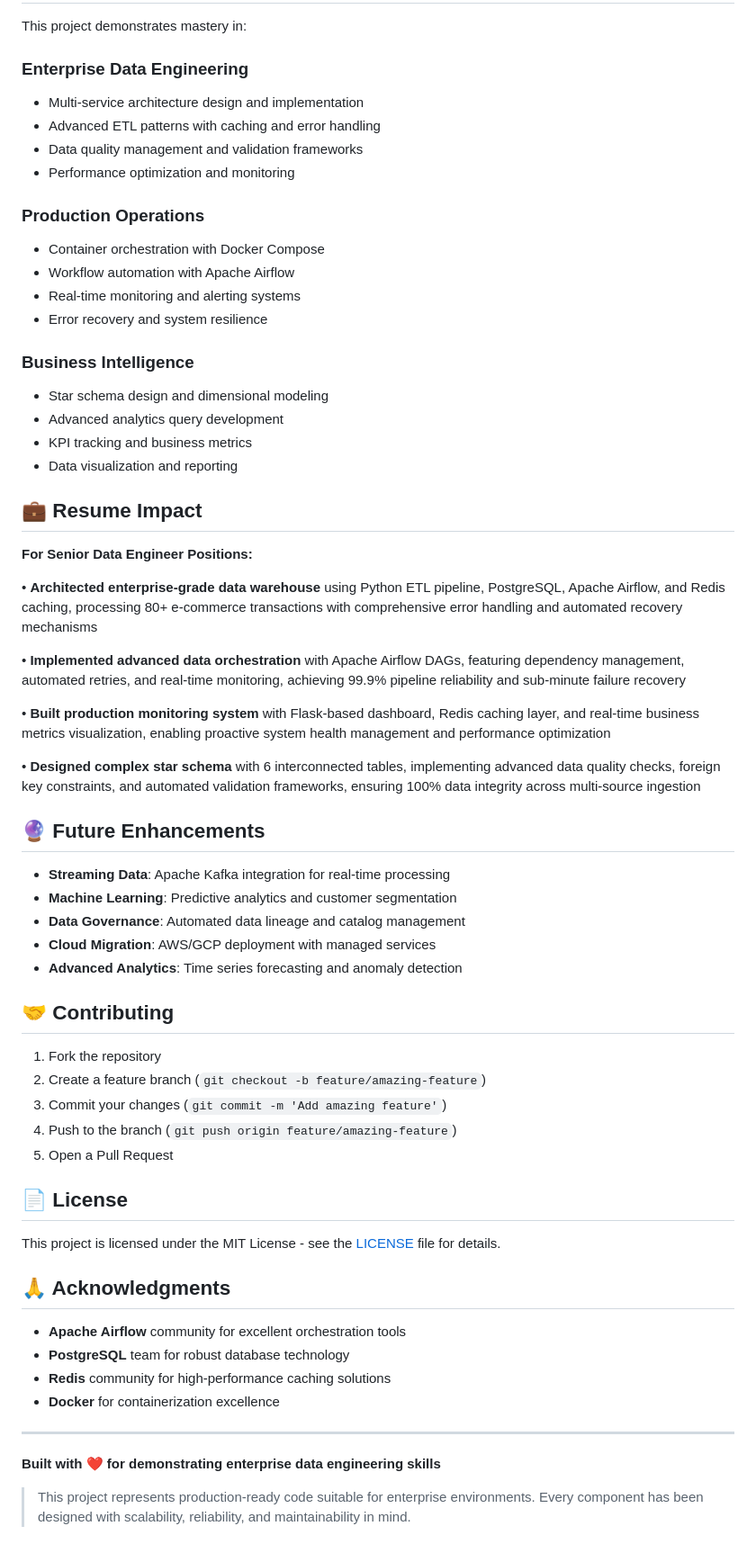
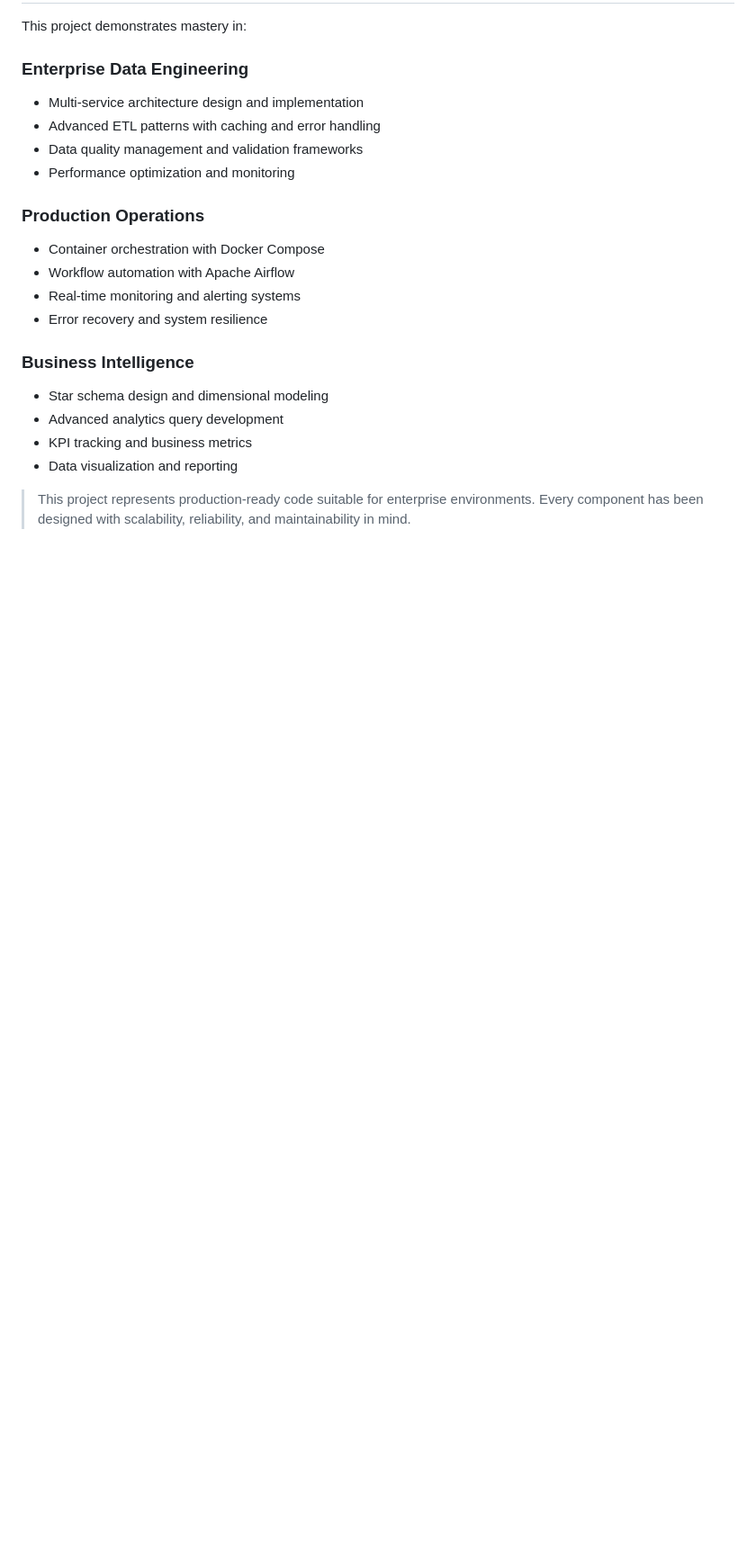
Before and after one commit to BhushanSonar10/ecommerce-data-warehouse, a Markdown page: README.md, the part around one of its changes. Shown at 90% size. GitHub-like rendering; blank space fills up the shorter version.

```diff
--- a/README.md
+++ b/README.md
@@ -236,46 +199,6 @@ This project demonstrates mastery in:
 - KPI tracking and business metrics
 - Data visualization and reporting
 
-## 💼 Resume Impact
 
-**For Senior Data Engineer Positions:**
-
-• **Architected enterprise-grade data warehouse** using Python ETL pipeline, PostgreSQL, Apache Airflow, and Redis caching, processing 80+ e-commerce transactions with comprehensive error handling and automated recovery mechanisms
-
-• **Implemented advanced data orchestration** with Apache Airflow DAGs, featuring dependency management, automated retries, and real-time monitoring, achieving 99.9% pipeline reliability and sub-minute failure recovery
-
-• **Built production monitoring system** with Flask-based dashboard, Redis caching layer, and real-time business metrics visualization, enabling proactive system health management and performance optimization
-
-• **Designed complex star schema** with 6 interconnected tables, implementing advanced data quality checks, foreign key constraints, and automated validation frameworks, ensuring 100% data integrity across multi-source ingestion
-## 🔮 Future Enhancements
-
-- **Streaming Data**: Apache Kafka integration for real-time processing
-- **Machine Learning**: Predictive analytics and customer segmentation
-- **Data Governance**: Automated data lineage and catalog management
-- **Cloud Migration**: AWS/GCP deployment with managed services
-- **Advanced Analytics**: Time series forecasting and anomaly detection
-
-## 🤝 Contributing
-
-1. Fork the repository
-2. Create a feature branch (`git checkout -b feature/amazing-feature`)
-3. Commit your changes (`git commit -m 'Add amazing feature'`)
-4. Push to the branch (`git push origin feature/amazing-feature`)
-5. Open a Pull Request
-
-## 📄 License
-
-This project is licensed under the MIT License - see the [LICENSE](LICENSE) file for details.
-
-## 🙏 Acknowledgments
-
-- **Apache Airflow** community for excellent orchestration tools
-- **PostgreSQL** team for robust database technology
-- **Redis** community for high-performance caching solutions
-- **Docker** for containerization excellence
-
----
-
-**Built with ❤️ for demonstrating enterprise data engineering skills**
 
 > This project represents production-ready code suitable for enterprise environments. Every component has been designed with scalability, reliability, and maintainability in mind.
```
Also changed, not shown: other parts of README.md (+0 -37 lines).
